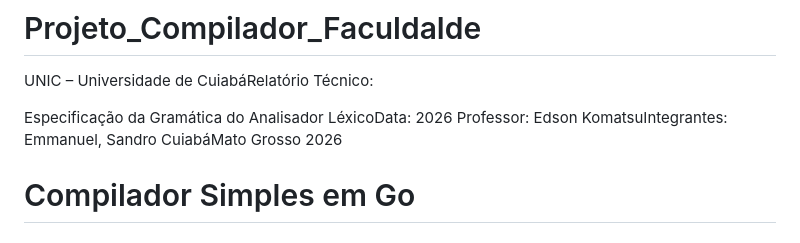
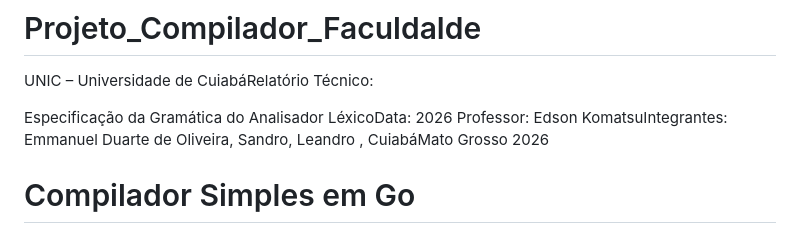
Before and after one commit to EmmanuelPlatinum/Projeto_Compilador_Faculdade, a Markdown page: README.md, the part around the change. GitHub-like rendering.

```diff
--- a/README.md
+++ b/README.md
@@ -3,7 +3,7 @@
 UNIC – Universidade de CuiabáRelatório Técnico:
 
 Especificação da Gramática do Analisador LéxicoData: 2026
-Professor: Edson KomatsuIntegrantes: Emmanuel, Sandro
+Professor: Edson KomatsuIntegrantes: Emmanuel Duarte de Oliveira, Sandro, Leandro ,
 CuiabáMato Grosso 2026
 
 # Compilador Simples em Go
```
